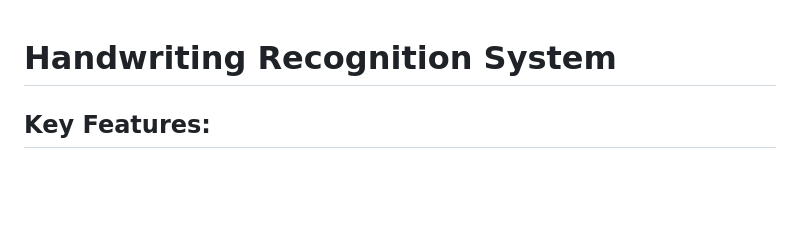
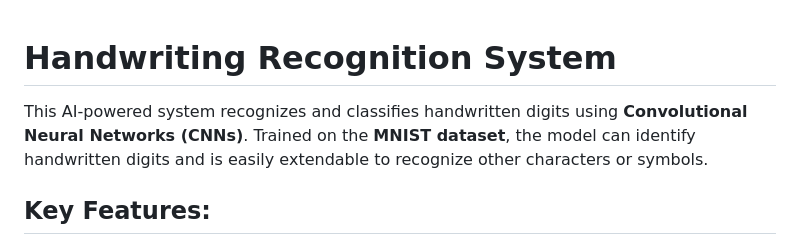
Before and after one commit to DaoPhanGiaHuy/Handwritten-Character-Recognition, a Markdown page: README.md, the part around the change. Rendered like a GitHub page; blank space fills up the shorter version.

```diff
--- a/README.md
+++ b/README.md
@@ -1,6 +1,6 @@
 # Handwriting Recognition System
 
-
+This AI-powered system recognizes and classifies handwritten digits using **Convolutional Neural Networks (CNNs)**. Trained on the **MNIST dataset**, the model can identify handwritten digits and is easily extendable to recognize other characters or symbols.
 
 ## Key Features:
 
```
